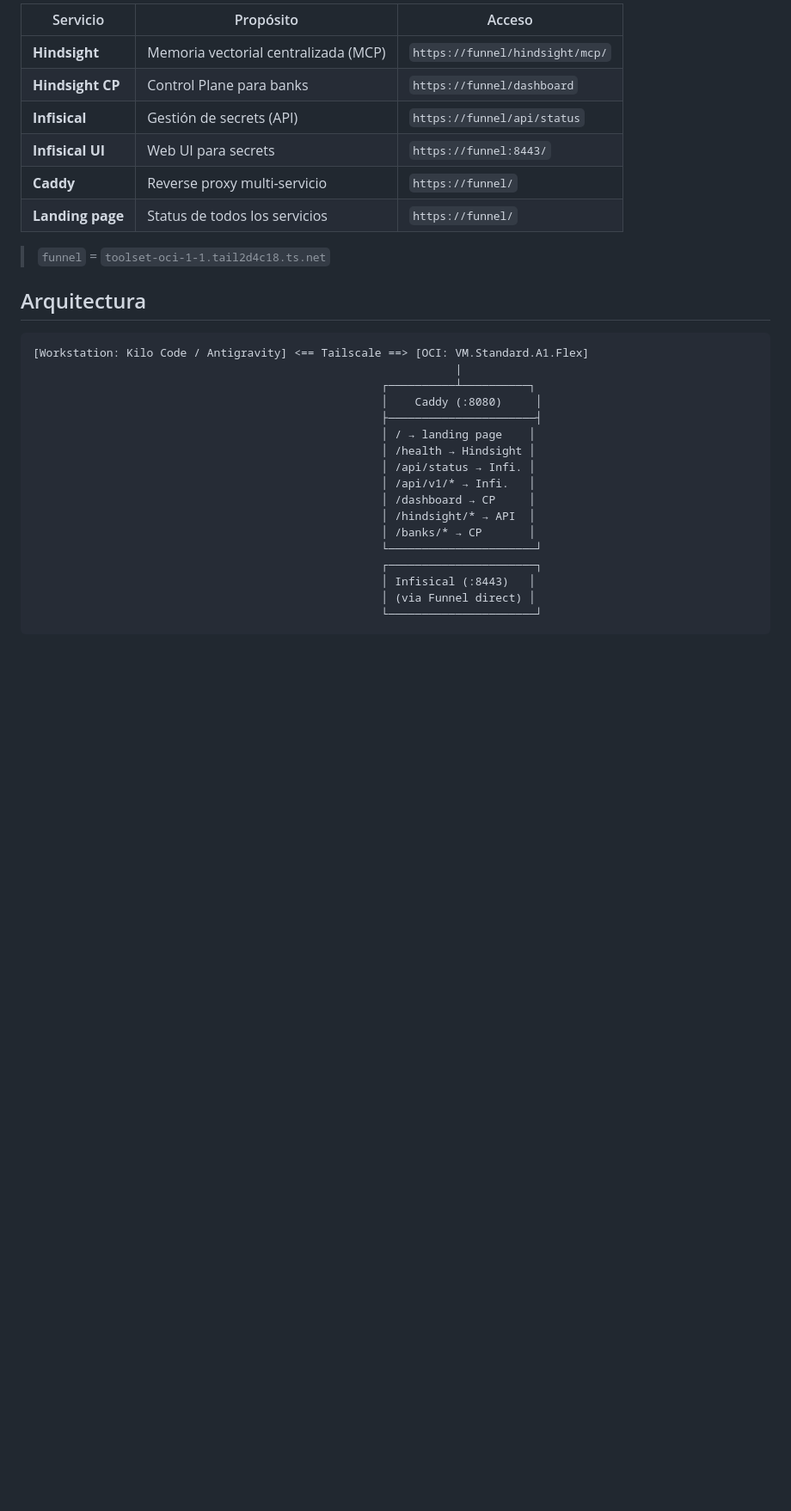
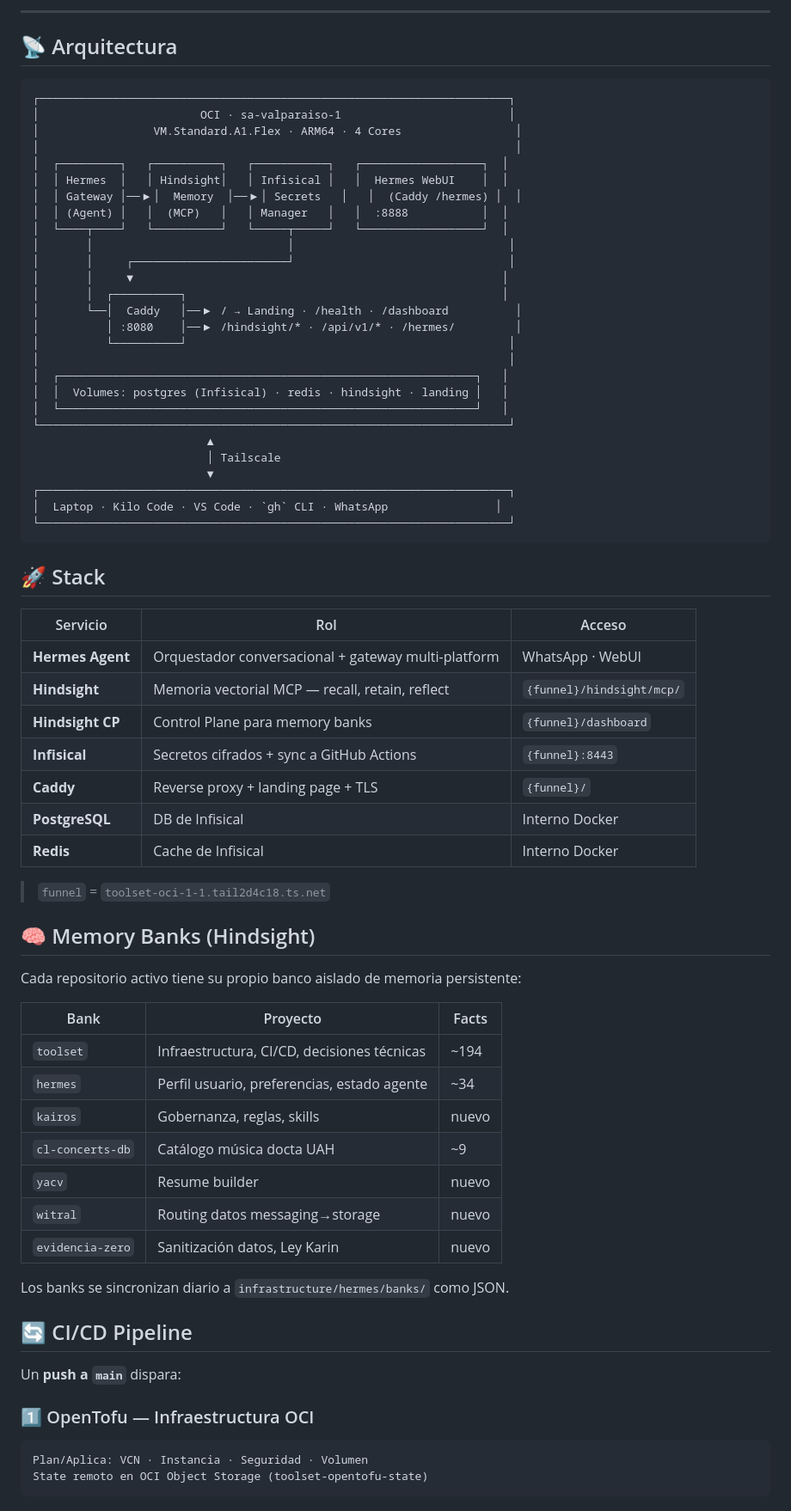
Before and after one commit to kirlts/toolset, a Markdown page: README.md, the part around one of its changes. Shown at 86% size. GitHub-like rendering; blank space fills up the shorter version.

````diff
--- a/README.md
+++ b/README.md
@@ -6,34 +11,75 @@ Infraestructura técnica para un solo developer autónomo. Deliberación en loca
 
-| Servicio | Propósito | Acceso |
+---
+
+## 📡 Arquitectura
+
+```
+┌──────────────────────────────────────────────────────────────────────┐
+│                        OCI · sa-valparaiso-1                         │
+│                 VM.Standard.A1.Flex · ARM64 · 4 Cores                 │
+│                                                                       │
+│  ┌─────────┐   ┌──────────┐   ┌───────────┐   ┌──────────────────┐  │
+│  │ Hermes  │   │ Hindsight│   │ Infisical │   │  Hermes WebUI    │  │
+│  │ Gateway │──▶│  Memory  │──▶│ Secrets   │   │  (Caddy /hermes) │  │
+│  │ (Agent) │   │  (MCP)   │   │ Manager   │   │  :8888           │  │
+│  └────┬────┘   └──────────┘   └─────┬─────┘   └──────────────────┘  │
+│       │                             │                                │
+│       │     ┌───────────────────────┘                                │
+│       │     ▼                                                       │
+│       │  ┌──────────┐                                               │
+│       └──│  Caddy   │──▶ / → Landing · /health · /dashboard          │
+│          │ :8080    │──▶ /hindsight/* · /api/v1/* · /hermes/         │
+│          └──────────┘                                                │
+│                                                                      │
+│  ┌──────────────────────────────────────────────────────────────┐   │
+│  │  Volumes: postgres (Infisical) · redis · hindsight · landing │   │
+│  └──────────────────────────────────────────────────────────────┘   │
+└──────────────────────────────────────────────────────────────────────┘
+                          ▲
+                          │ Tailscale
+                          ▼
+┌──────────────────────────────────────────────────────────────────────┐
+│  Laptop · Kilo Code · VS Code · `gh` CLI · WhatsApp                │
+└──────────────────────────────────────────────────────────────────────┘
+```
+
+## 🚀 Stack
+
+| Servicio | Rol | Acceso |
 |---|---|---|
-| **Hindsight** | Memoria vectorial centralizada (MCP) | `https://funnel/hindsight/mcp/` |
-| **Hindsight CP** | Control Plane para banks | `https://funnel/dashboard` |
-| **Infisical** | Gestión de secrets (API) | `https://funnel/api/status` |
-| **Infisical UI** | Web UI para secrets | `https://funnel:8443/` |
-| **Caddy** | Reverse proxy multi-servicio | `https://funnel/` |
-| **Landing page** | Status de todos los servicios | `https://funnel/` |
+| **Hermes Agent** | Orquestador conversacional + gateway multi-platform | WhatsApp · WebUI |
+| **Hindsight** | Memoria vectorial MCP — recall, retain, reflect | `{funnel}/hindsight/mcp/` |
+| **Hindsight CP** | Control Plane para memory banks | `{funnel}/dashboard` |
+| **Infisical** | Secretos cifrados + sync a GitHub Actions | `{funnel}:8443` |
+| **Caddy** | Reverse proxy + landing page + TLS | `{funnel}/` |
+| **PostgreSQL** | DB de Infisical | Interno Docker |
+| **Redis** | Cache de Infisical | Interno Docker |
 
 > `funnel` = `toolset-oci-1-1.tail2d4c18.ts.net`
 
-## Arquitectura
+## 🧠 Memory Banks (Hindsight)
 
+Cada repositorio activo tiene su propio banco aislado de memoria persistente:
+
+| Bank | Proyecto | Facts |
+|---|---|---|
+| `toolset` | Infraestructura, CI/CD, decisiones técnicas | ~194 |
+| `hermes` | Perfil usuario, preferencias, estado agente | ~34 |
+| `kairos` | Gobernanza, reglas, skills | nuevo |
+| `cl-concerts-db` | Catálogo música docta UAH | ~9 |
+| `yacv` | Resume builder | nuevo |
+| `witral` | Routing datos messaging→storage | nuevo |
+| `evidencia-zero` | Sanitización datos, Ley Karin | nuevo |
+
+Los banks se sincronizan diario a `infrastructure/hermes/banks/` como JSON.
+
+## 🔄 CI/CD Pipeline
+
+Un **push a `main`** dispara:
+
+### 1️⃣ OpenTofu — Infraestructura OCI
 ```
-[Workstation: Kilo Code / Antigravity] <== Tailscale ==> [OCI: VM.Standard.A1.Flex]
-                                                               |
-                                                    ┌──────────┴──────────┐
-                                                    │    Caddy (:8080)     │
-                                                    ├──────────────────────┤
-                                                    │ / → landing page    │
-                                                    │ /health → Hindsight │
-                                                    │ /api/status → Infi. │
-                                                    │ /api/v1/* → Infi.   │
-                                                    │ /dashboard → CP     │
-                                                    │ /hindsight/* → API  │
-                                                    │ /banks/* → CP       │
-                                                    └──────────────────────┘
-                                                    ┌──────────────────────┐
-                                                    │ Infisical (:8443)   │
-                                                    │ (via Funnel direct) │
-                                                    └──────────────────────┘
+Plan/Aplica: VCN · Instancia · Seguridad · Volumen
+State remoto en OCI Object Storage (toolset-opentofu-state)
 ```
 
````
Also changed, not shown: other parts of README.md (+58 -75 lines).
